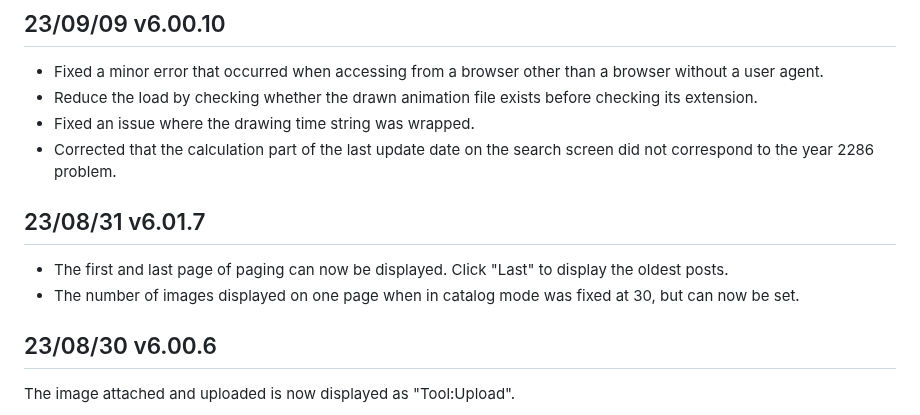
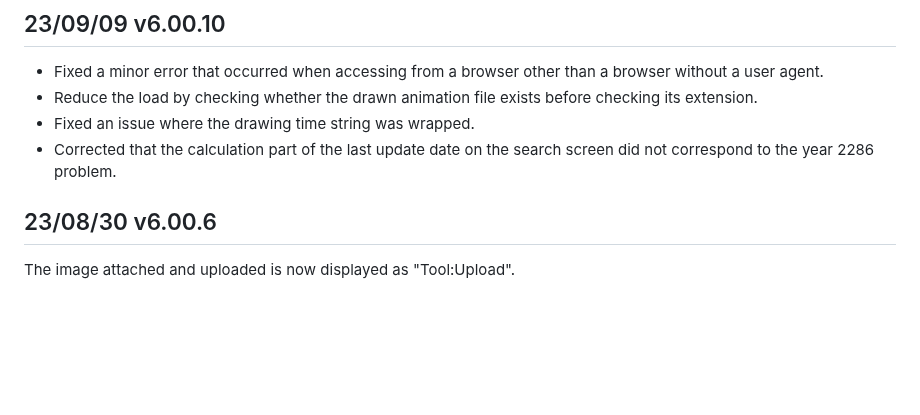
Before and after one commit to satopian/poti-kaini-zh-TW, a Markdown page: README.md, the part around the change. Rendered like a GitHub page; blank space fills up the shorter version.

```diff
--- a/README.md
+++ b/README.md
@@ -39,10 +39,6 @@ Translation of `config.php`. We need to translate the description of the setting
 - Reduce the load by checking whether the drawn animation file exists before checking its extension.
 - Fixed an issue where the drawing time string was wrapped.
 - Corrected that the calculation part of the last update date on the search screen did not correspond to the year 2286 problem.
-
-## 23/08/31 v6.01.7
-- The first and last page of paging can now be displayed. Click "Last" to display the oldest posts.
-- The number of images displayed on one page when in catalog mode was fixed at 30, but can now be set.
 
 ## 23/08/30 v6.00.6
 The image attached and uploaded is now displayed as "Tool:Upload".
```
